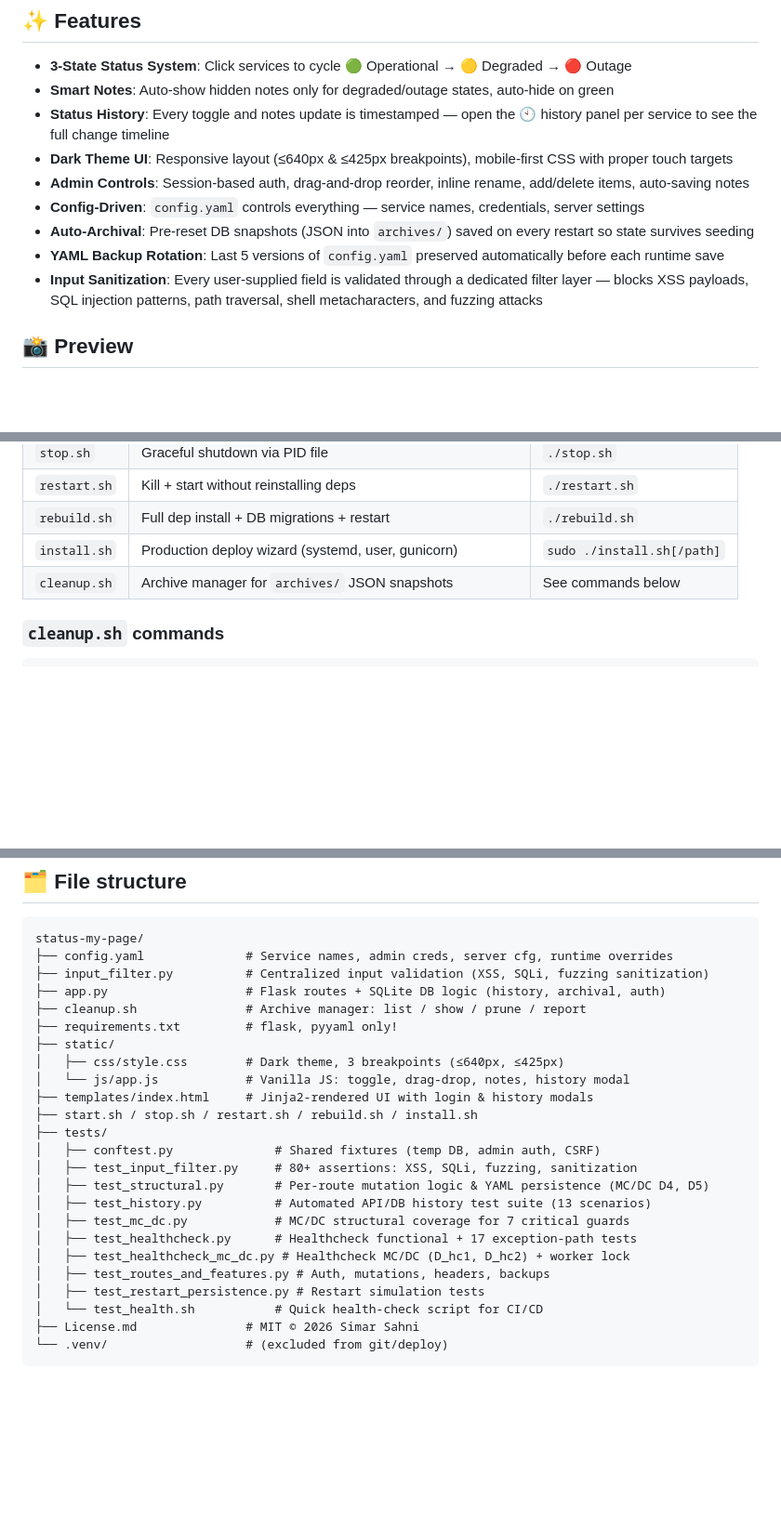
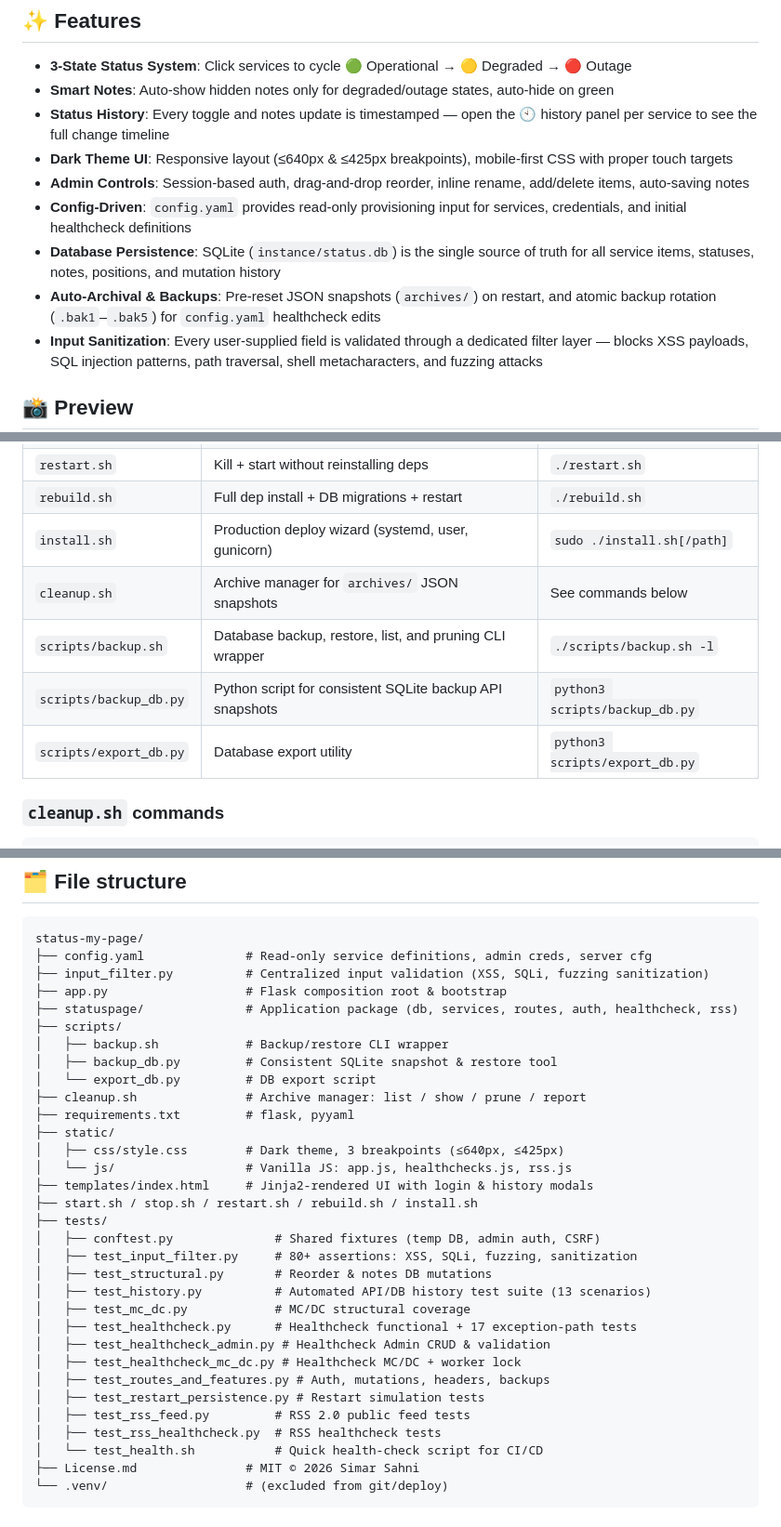
Before and after one commit to notsimar/status-my-page, a Markdown page: README.md, 3 parts joined by grey strips. Shown at 93% size. Drawn GitHub-style; blank space fills up the shorter version.

Commit message:
Update README.md to reflect scripts reference, file tree, and database persistence

````diff
--- a/README.md
+++ b/README.md
@@ -9,9 +9,9 @@
 - **Status History**: Every toggle and notes update is timestamped — open the 🕙 history panel per service to see the full change timeline
 - **Dark Theme UI**: Responsive layout (≤640px & ≤425px breakpoints), mobile-first CSS with proper touch targets
 - **Admin Controls**: Session-based auth, drag-and-drop reorder, inline rename, add/delete items, auto-saving notes
-- **Config-Driven**: `config.yaml` controls everything — service names, credentials, server settings
-- **Auto-Archival**: Pre-reset DB snapshots (JSON into `archives/`) saved on every restart so state survives seeding
-- **YAML Backup Rotation**: Last 5 versions of `config.yaml` preserved automatically before each runtime save
+- **Config-Driven**: `config.yaml` provides read-only provisioning input for services, credentials, and initial healthcheck definitions
+- **Database Persistence**: SQLite (`instance/status.db`) is the single source of truth for all service items, statuses, notes, positions, and mutation history
+- **Auto-Archival & Backups**: Pre-reset JSON snapshots (`archives/`) on restart, and atomic backup rotation (`.bak1`–`.bak5`) for `config.yaml` healthcheck edits
 - **Input Sanitization**: Every user-supplied field is validated through a dedicated filter layer — blocks XSS payloads, SQL injection patterns, path traversal, shell metacharacters, and fuzzing attacks
 
 ## 📸 Preview
@@ -408,6 +408,9 @@ cp config.yaml.bak1 config.yaml
 | `rebuild.sh` | Full dep install + DB migrations + restart | `./rebuild.sh` |
 | `install.sh` | Production deploy wizard (systemd, user, gunicorn) | `sudo ./install.sh[/path]` |
 | `cleanup.sh` | Archive manager for `archives/` JSON snapshots | See commands below |
+| `scripts/backup.sh` | Database backup, restore, list, and pruning CLI wrapper | `./scripts/backup.sh -l` |
+| `scripts/backup_db.py` | Python script for consistent SQLite backup API snapshots | `python3 scripts/backup_db.py` |
+| `scripts/export_db.py` | Database export utility | `python3 scripts/export_db.py` |
 
 ### `cleanup.sh` commands
 
@@ -509,26 +512,34 @@ This shell script validates: page load, static assets, auth-check, login, mutati
 
 ```
 status-my-page/
-├── config.yaml              # Service names, admin creds, server cfg, runtime overrides
+├── config.yaml              # Read-only service definitions, admin creds, server cfg
 ├── input_filter.py          # Centralized input validation (XSS, SQLi, fuzzing sanitization)
-├── app.py                   # Flask routes + SQLite DB logic (history, archival, auth)
+├── app.py                   # Flask composition root & bootstrap
+├── statuspage/              # Application package (db, services, routes, auth, healthcheck, rss)
+├── scripts/
+│   ├── backup.sh            # Backup/restore CLI wrapper
+│   ├── backup_db.py         # Consistent SQLite snapshot & restore tool
+│   └── export_db.py         # DB export script
 ├── cleanup.sh               # Archive manager: list / show / prune / report
-├── requirements.txt         # flask, pyyaml only!
+├── requirements.txt         # flask, pyyaml
 ├── static/
 │   ├── css/style.css        # Dark theme, 3 breakpoints (≤640px, ≤425px)
-│   └── js/app.js            # Vanilla JS: toggle, drag-drop, notes, history modal
+│   └── js/                  # Vanilla JS: app.js, healthchecks.js, rss.js
 ├── templates/index.html     # Jinja2-rendered UI with login & history modals
 ├── start.sh / stop.sh / restart.sh / rebuild.sh / install.sh
 ├── tests/
 │   ├── conftest.py              # Shared fixtures (temp DB, admin auth, CSRF)
 │   ├── test_input_filter.py     # 80+ assertions: XSS, SQLi, fuzzing, sanitization
-│   ├── test_structural.py       # Per-route mutation logic & YAML persistence (MC/DC D4, D5)
+│   ├── test_structural.py       # Reorder & notes DB mutations
 │   ├── test_history.py          # Automated API/DB history test suite (13 scenarios)
-│   ├── test_mc_dc.py            # MC/DC structural coverage for 7 critical guards
+│   ├── test_mc_dc.py            # MC/DC structural coverage
 │   ├── test_healthcheck.py      # Healthcheck functional + 17 exception-path tests
-│   ├── test_healthcheck_mc_dc.py # Healthcheck MC/DC (D_hc1, D_hc2) + worker lock
+│   ├── test_healthcheck_admin.py # Healthcheck Admin CRUD & validation
+│   ├── test_healthcheck_mc_dc.py # Healthcheck MC/DC + worker lock
 │   ├── test_routes_and_features.py # Auth, mutations, headers, backups
 │   ├── test_restart_persistence.py # Restart simulation tests
+│   ├── test_rss_feed.py         # RSS 2.0 public feed tests
+│   ├── test_rss_healthcheck.py  # RSS healthcheck tests
 │   └── test_health.sh           # Quick health-check script for CI/CD
 ├── License.md               # MIT © 2026 Simar Sahni
 └── .venv/                   # (excluded from git/deploy)
````
Also changed, not shown: other parts of README.md (+1 -1 lines).
